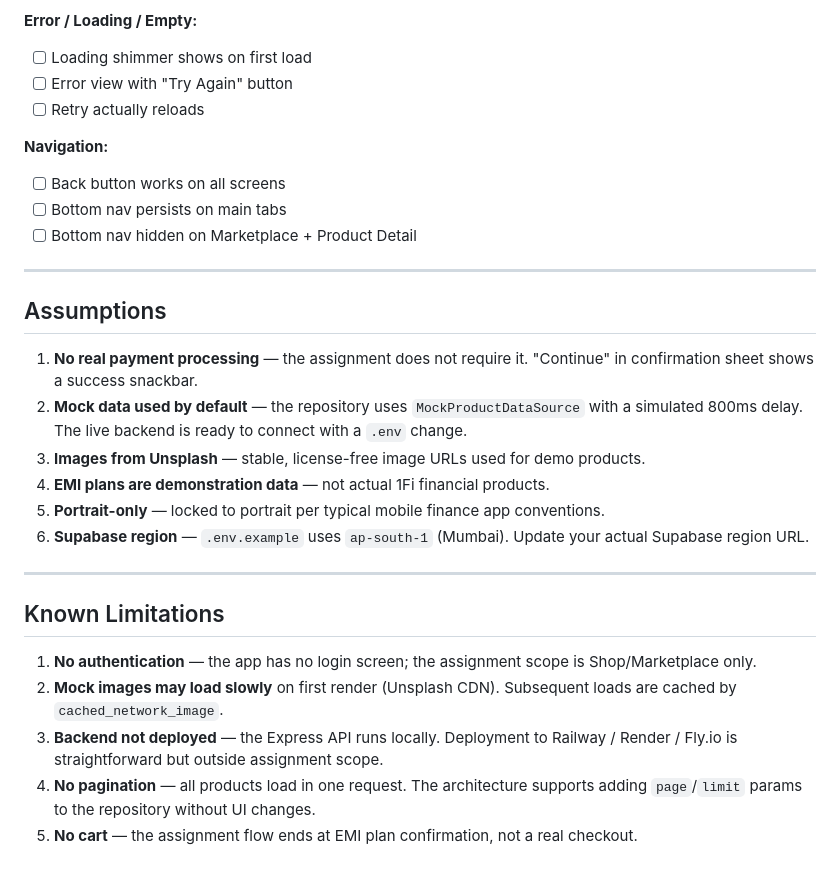
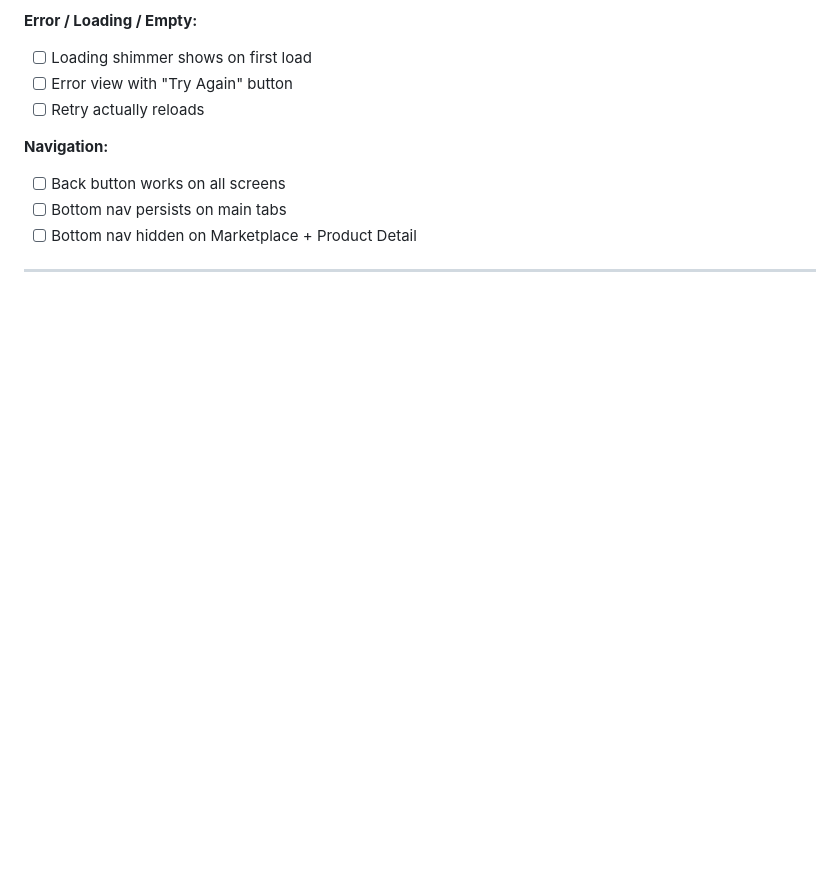
Before and after one commit to dev-yashgupta/1FI-3, a Markdown page: README.md, the part around the change. Rendered like a GitHub page; blank space fills up the shorter version.

Commit message:
fix(R): update README.md

```diff
--- a/README.md
+++ b/README.md
@@ -378,22 +378,3 @@ API available at `http://localhost:3000`
 - [ ] Bottom nav hidden on Marketplace + Product Detail
 
 ---
-
-## Assumptions
-
-1. **No real payment processing** — the assignment does not require it. "Continue" in confirmation sheet shows a success snackbar.
-2. **Mock data used by default** — the repository uses `MockProductDataSource` with a simulated 800ms delay. The live backend is ready to connect with a `.env` change.
-3. **Images from Unsplash** — stable, license-free image URLs used for demo products.
-4. **EMI plans are demonstration data** — not actual 1Fi financial products.
-5. **Portrait-only** — locked to portrait per typical mobile finance app conventions.
-6. **Supabase region** — `.env.example` uses `ap-south-1` (Mumbai). Update your actual Supabase region URL.
-
----
-
-## Known Limitations
-
-1. **No authentication** — the app has no login screen; the assignment scope is Shop/Marketplace only.
-2. **Mock images may load slowly** on first render (Unsplash CDN). Subsequent loads are cached by `cached_network_image`.
-3. **Backend not deployed** — the Express API runs locally. Deployment to Railway / Render / Fly.io is straightforward but outside assignment scope.
-4. **No pagination** — all products load in one request. The architecture supports adding `page`/`limit` params to the repository without UI changes.
-5. **No cart** — the assignment flow ends at EMI plan confirmation, not a real checkout.
```
